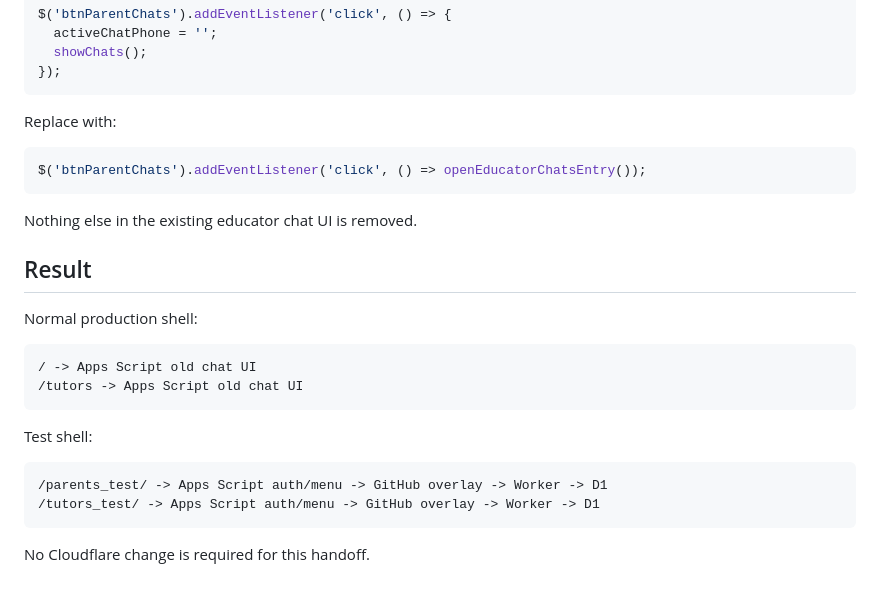
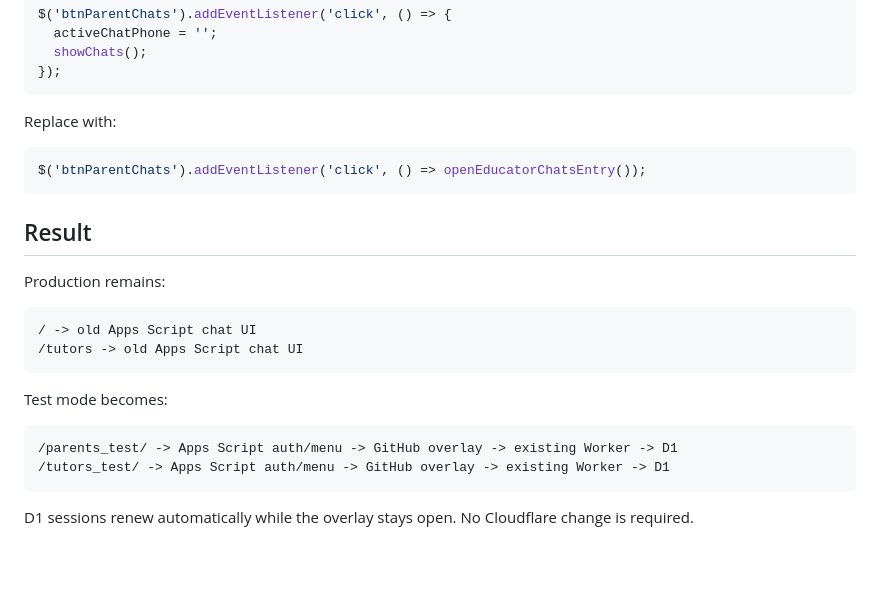
Before and after one commit to medsi-children/medsi-children.github.io, a Markdown page: APPS_SCRIPT_OVERLAY_PATCH.md, the part around one of its changes. Rendered like a GitHub page; blank space fills up the shorter version.

````diff
--- a/APPS_SCRIPT_OVERLAY_PATCH.md
+++ b/APPS_SCRIPT_OVERLAY_PATCH.md
@@ -159,22 +198,20 @@ Replace with:
 $('btnParentChats').addEventListener('click', () => openEducatorChatsEntry());
 ```
 
-Nothing else in the existing educator chat UI is removed.
-
 ## Result
 
-Normal production shell:
+Production remains:
 
 ```text
-/ -> Apps Script old chat UI
-/tutors -> Apps Script old chat UI
+/ -> old Apps Script chat UI
+/tutors -> old Apps Script chat UI
 ```
 
-Test shell:
+Test mode becomes:
 
 ```text
-/parents_test/ -> Apps Script auth/menu -> GitHub overlay -> Worker -> D1
-/tutors_test/ -> Apps Script auth/menu -> GitHub overlay -> Worker -> D1
+/parents_test/ -> Apps Script auth/menu -> GitHub overlay -> existing Worker -> D1
+/tutors_test/ -> Apps Script auth/menu -> GitHub overlay -> existing Worker -> D1
 ```
 
-No Cloudflare change is required for this handoff.
+D1 sessions renew automatically while the overlay stays open. No Cloudflare change is required.
````
Also changed, not shown: other parts of APPS_SCRIPT_OVERLAY_PATCH.md (+125 -86 lines).
